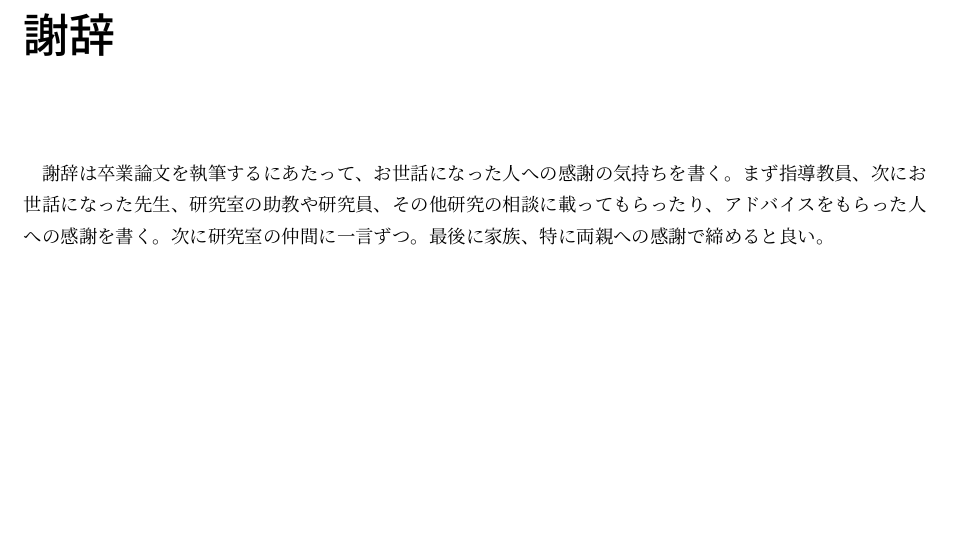
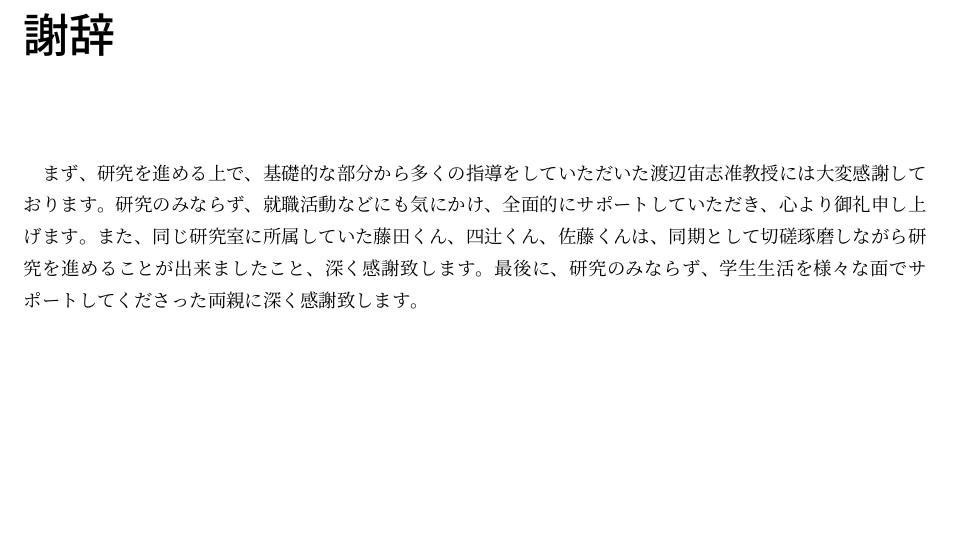
Before and after one commit to bwkw/master-thesis, a LaTeX thesis (thesis.tex): part of page 12 of 14, cut so that both start at the same text. Compiled offline with pLaTeX and dvipdfmx.

Commit message:
:sparkles: feat: 謝辞記載

```diff
--- a/thesis.tex
+++ b/thesis.tex
@@ -174,8 +174,10 @@ gnuplot temperature.plt
 考察は、「研究の背景」及び「目的」において提起した問題に正しく答えるようにする。得られた結果は満足すべきものだったか？不満があるならその理由はなにか？解決できそうなのか？また、「大きい理由」にも言及する。本研究によりどのような課題が見つかったかを書き、この分野における「研究の流れ」においてのような位置づけにあるかを説明した上で、今後、どのような発展の方向があるかについて書く。
 
 \chapter*{謝辞}
-
-謝辞は卒業論文を執筆するにあたって、お世話になった人への感謝の気持ちを書く。まず指導教員、次にお世話になった先生、研究室の助教や研究員、その他研究の相談に載ってもらったり、アドバイスをもらった人への感謝を書く。次に研究室の仲間に一言ずつ。最後に家族、特に両親への感謝で締めると良い。
+まず、研究を進める上で、基礎的な部分から多くの指導をしていただいた渡辺宙志准教授には大変感謝しております。
+研究のみならず、就職活動などにも気にかけ、全面的にサポートしていただき、心より御礼申し上げます。
+また、同じ研究室に所属していた藤田くん、四辻くん、佐藤くんは、同期として切磋琢磨しながら研究を進めることが出来ましたこと、深く感謝致します。
+最後に、研究のみならず、学生生活を様々な面でサポートしてくださった両親に深く感謝致します。
 
 \appendix
 
```
